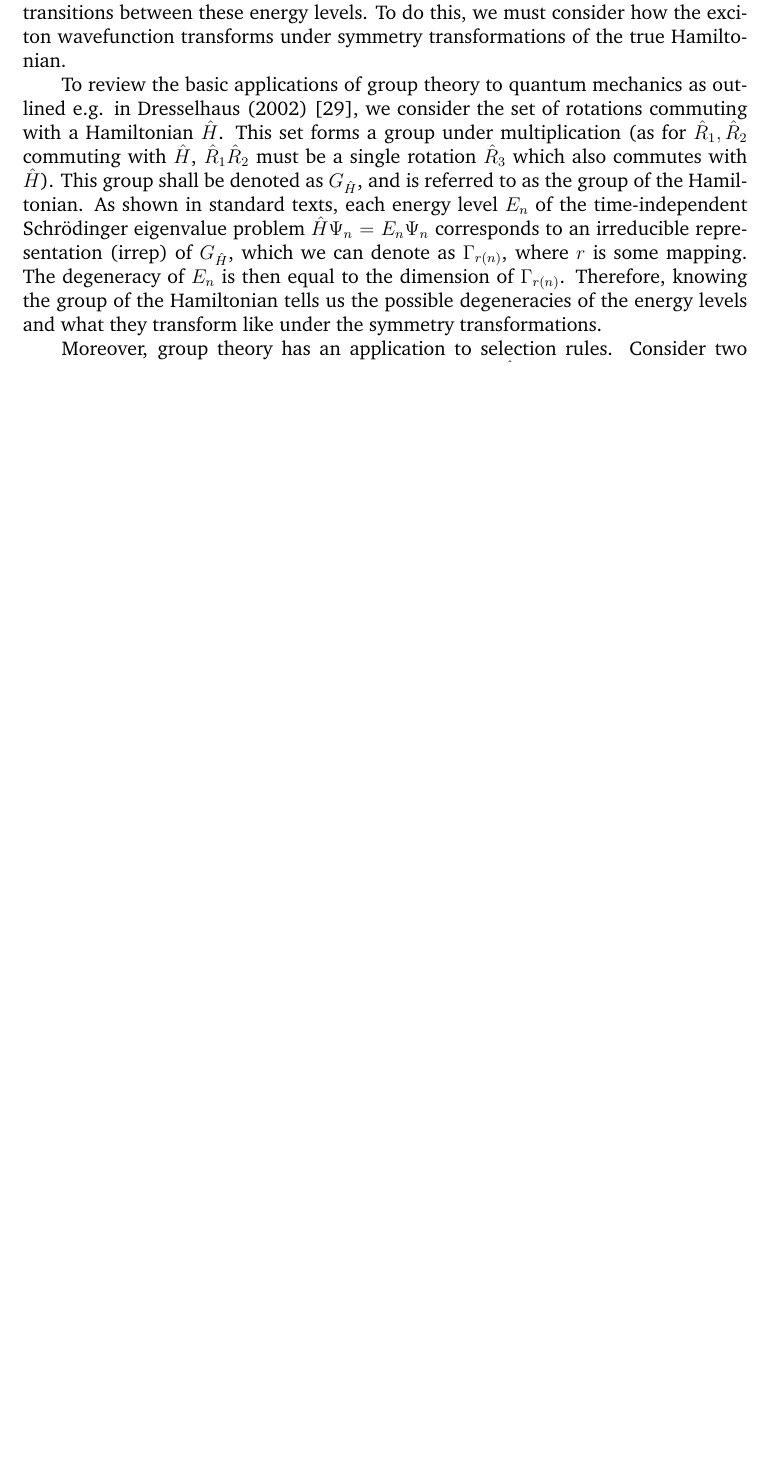
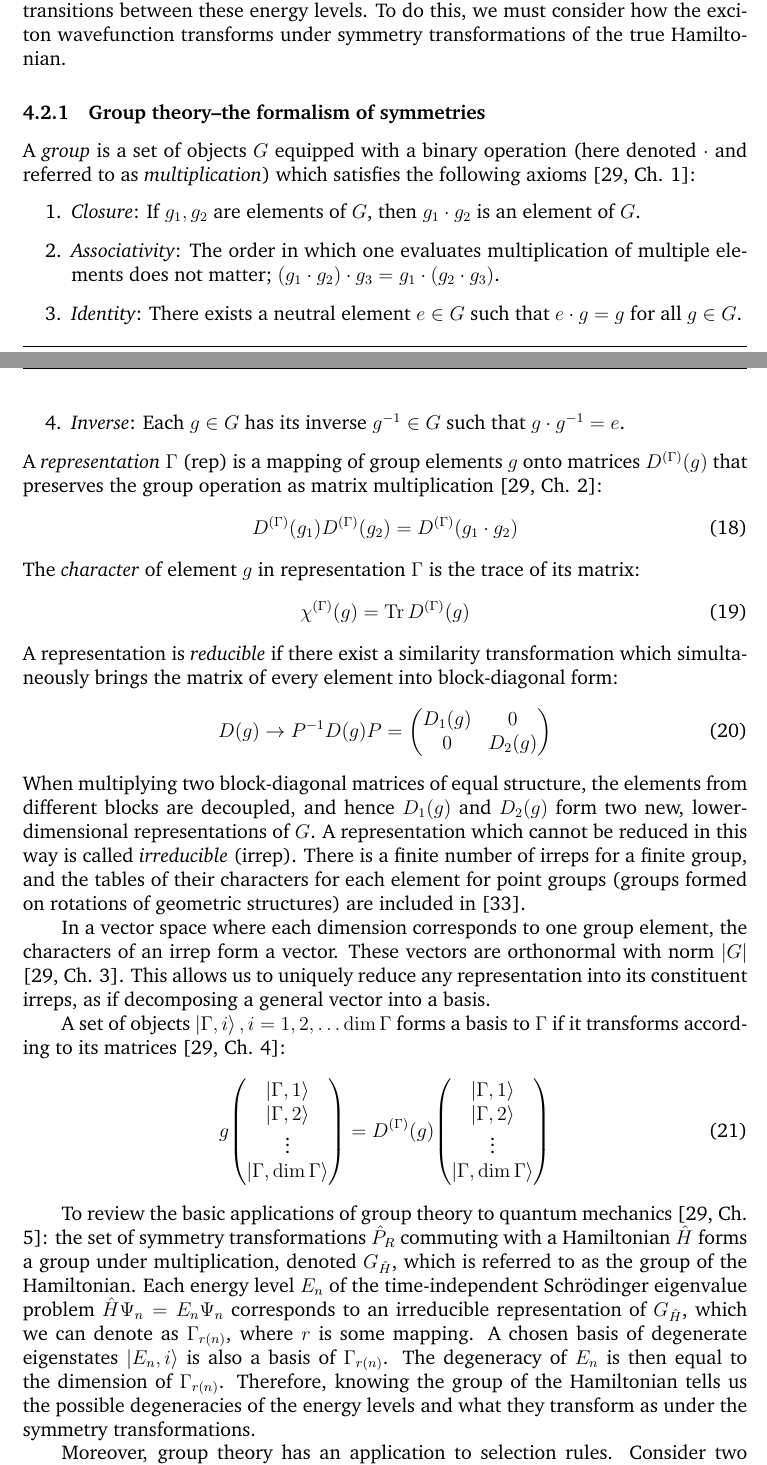
Before and after one commit to michael-horansky/double-groups, a LaTeX document (report/michal/mh2920_MSci_project_report.tex, which reads report/michal/sections/5_discussion_of_theory_employed.tex): part of page 13 of 38 before the commit and two parts of pages 13 and 14 of 39 after it, the two joined at a grey line, cut so that both start at the same text, the shorter picture padded with empty space. The pictures show the PDF file report/michal/mh2920_MSci_project_report.pdf that the author committed with the source.

Commit message:
Added intro to group theory, improved structure of Theory

```diff
--- a/report/michal/sections/5_discussion_of_theory_employed.tex
+++ b/report/michal/sections/5_discussion_of_theory_employed.tex
@@ -123,3 +125,30 @@ Now we renormalize the correlation constant $\Pi_{ab}$ using the volume of the u
 Now that we have decomposed the single excited fermion wavefunction into a $j$-eigenstate periodic in the atomic lattice and a slowly varying envelope function which corresponds to zero bulk-crystal momentum, we turn to symmetry arguments to make predictions about the spectrum. Indeed, finding either of the two component functions is a task beyond the scope of this work, but we can make quantitative statements about the splitting of the exciton energy levels and selection rules for transitions between these energy levels. To do this, we must consider how the exciton wavefunction transforms under symmetry transformations of the true Hamiltonian.
 
-To review the basic applications of group theory to quantum mechanics as outlined e.g. in Dresselhaus (2002) \cite{dresselhaus}, we consider the set of rotations commuting with a Hamiltonian $\hat{H}$. This set forms a group under multiplication (as for $\hat{R}_1, \hat{R}_2$ commuting with $\hat{H}$, $\hat{R}_1\hat{R}_2$ must be a single rotation $\hat{R}_3$ which also commutes with $\hat{H}$). This group shall be denoted as $G_{\hat{H}}$, and is referred to as the group of the Hamiltonian. As shown in standard texts, each energy level $E_n$ of the time-independent Schrödinger eigenvalue problem $\hat{H}\Psi_n=E_n\Psi_n$ corresponds to an irreducible representation (irrep) of $G_{\hat{H}}$, which we can denote as $\Gamma_{r(n)}$, where $r$ is some mapping. The degeneracy of $E_n$ is then equal to the dimension of $\Gamma_{r(n)}$. Therefore, knowing the group of the Hamiltonian tells us the possible degeneracies of the energy levels and what they transform like under the symmetry transformations.
+\subsubsection{Group theory--the formalism of symmetries} \label{sec:group_theory_intro}
+A \textit{group} is a set of objects $G$ equipped with a binary operation (here denoted $\cdot$ and referred to as \textit{multiplication}) which satisfies the following axioms \cite[Ch. 1]{dresselhaus}:
+\begin{enumerate}
+\item \textit{Closure}: If $g_1, g_2$ are elements of $G$, then $g_1\cdot g_2$ is an element of $G$.
+\item \textit{Associativity}: The order in which one evaluates multiplication of multiple elements does not matter; $(g_1\cdot g_2) \cdot g_3 = g_1 \cdot (g_2 \cdot g_3)$.
+\item \textit{Identity}: There exists a neutral element $e\in G$ such that $e \cdot g = g$ for all $g\in G$.
+\item \textit{Inverse}: Each $g\in G$ has its inverse $g^{-1}\in G$ such that $g \cdot g^{-1} = e$.
+\end{enumerate}
+A \textit{representation} $\Gamma$ (rep) is a mapping of group elements $g$ onto matrices $D^{(\Gamma)}(g)$ that preserves the group operation as matrix multiplication \cite[Ch. 2]{dresselhaus}:
+\begin{equation}
+D^{(\Gamma)}(g_1)D^{(\Gamma)}(g_2) = D^{(\Gamma)}(g_1\cdot g_2)
+\end{equation}
+The \textit{character} of element $g$ in representation $\Gamma$ is the trace of its matrix:
+\begin{equation}
+\chi^{(\Gamma)}(g)=\Tr D^{(\Gamma)}(g)
+\end{equation}
+A representation is \textit{reducible} if there exist a similarity transformation which simultaneously brings the matrix of every element into block-diagonal form:
+\begin{equation}
+D(g)\to P^{-1} D(g) P = \mqty(D_1(g) & 0 \\ 0 & D_2(g))
+\end{equation}
+When multiplying two block-diagonal matrices of equal structure, the elements from different blocks are decoupled, and hence $D_1(g)$ and $D_2(g)$ form two new, lower-dimensional representations of $G$. A representation which cannot be reduced in this way is called \textit{irreducible} (irrep). There is a finite number of irreps for a finite group, and the tables of their characters for each element for point groups (groups formed on rotations of geometric structures) are included in \cite{altmann}.
+
+In a vector space where each dimension corresponds to one group element, the characters of an irrep form a vector. These vectors are orthonormal with norm $\abs{G}$ \cite[Ch. 3]{dresselhaus}. This allows us to uniquely reduce any representation into its constituent irreps, as if decomposing a general vector into a basis.
+
+A set of objects $\ket{\Gamma, i}, i=1,2,\dots \dim \Gamma$ forms a basis to $\Gamma$ if it transforms according to its matrices \cite[Ch. 4]{dresselhaus}:
+\begin{equation}
+g \mqty(\ket{\Gamma, 1} \\ \ket{\Gamma, 2} \\ \vdots \\ \ket{\Gamma, \dim\Gamma}) = D^{(\Gamma)}(g)\mqty(\ket{\Gamma, 1} \\ \ket{\Gamma, 2} \\ \vdots \\ \ket{\Gamma, \dim\Gamma})
+\end{equation}
```
Also changed, not shown: report/michal/mh2920_MSci_project_report.tex (+1 -1 lines), report/michal/sections/6_results.tex (+2 -8 lines), report/michal/sections/7_discussion_of_results.tex (+0 -3 lines), report/michal/titlepage.tex (+1 -1 lines), report/michal/mh2920_MSci_project_report.pdf, report/michal/sections/5_discussion_of_theory_employed.tex (22 more changed lines), 2 other files.
